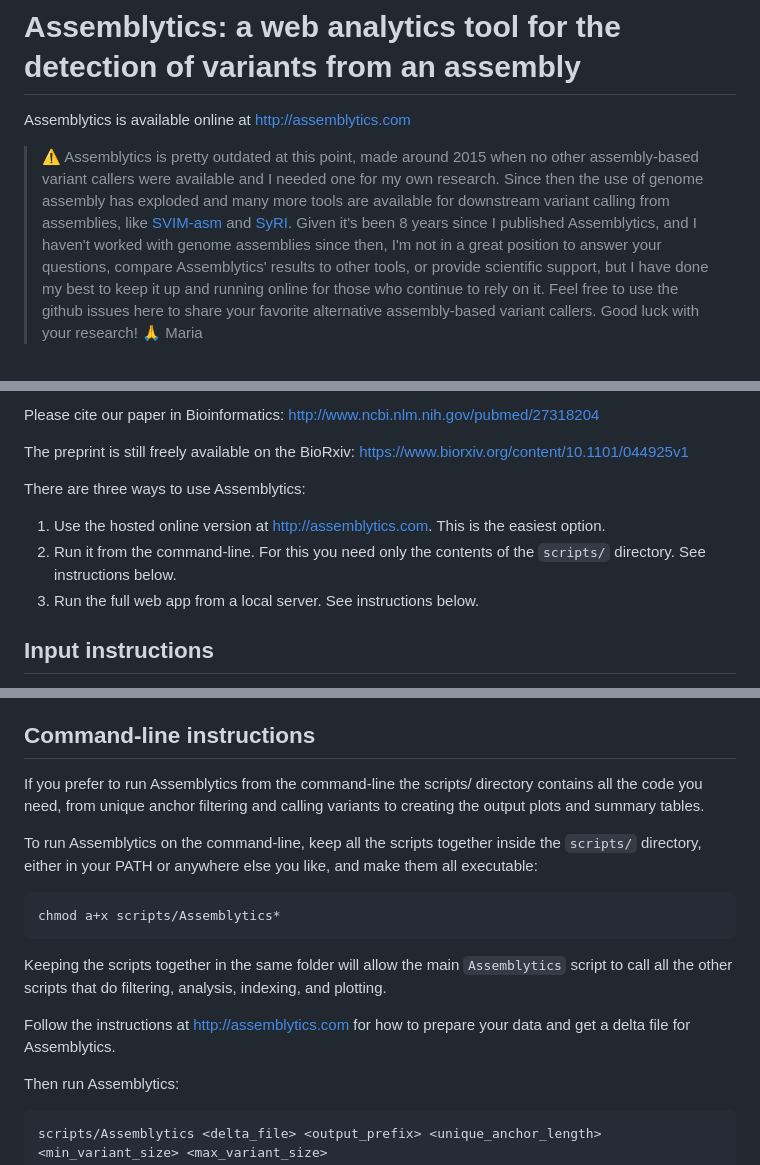
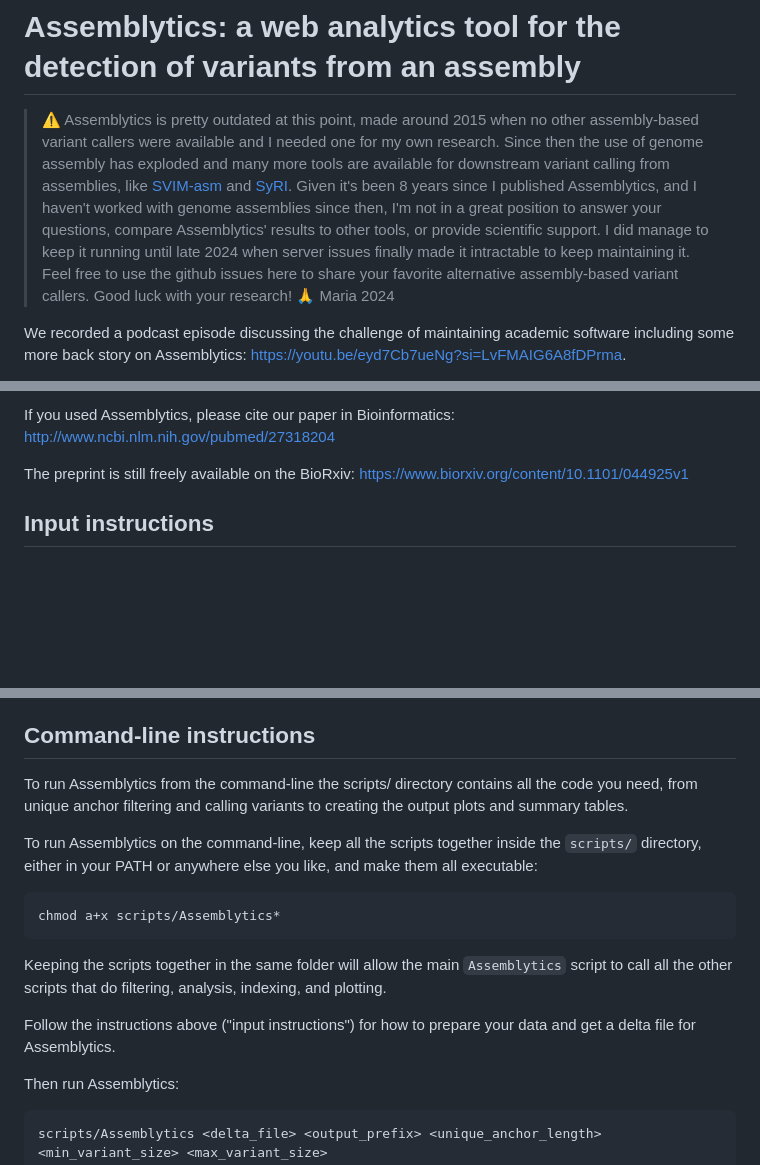
Before and after one commit to MariaNattestad/Assemblytics, a Markdown page: README.md, 3 parts joined by grey strips. GitHub-like rendering; blank space fills up the shorter version.

Commit message:
Update README after assemblytics.com no longer works

````diff
--- a/README.md
+++ b/README.md
@@ -1,9 +1,9 @@
 # Assemblytics: a web analytics tool for the detection of variants from an assembly
 
-Assemblytics is available online at http://assemblytics.com
+> :warning: Assemblytics is pretty outdated at this point, made around 2015 when no other assembly-based variant callers were available and I needed one for my own research. Since then the use of genome assembly has exploded and many more tools are available for downstream variant calling from assemblies, like [SVIM-asm](https://github.com/eldariont/svim-asm) and [SyRI](https://github.com/schneebergerlab/syri).
+> Given it's been 8 years since I published Assemblytics, and I haven't worked with genome assemblies since then, I'm not in a great position to answer your questions, compare Assemblytics' results to other tools,  or provide scientific support. I did manage to keep it running until late 2024 when server issues finally made it intractable to keep maintaining it.
+> Feel free to use the github issues here to share your favorite alternative assembly-based variant callers.
+> Good luck with your research! 🙏 Maria 2024
 
-> :warning: Assemblytics is pretty outdated at this point, made around 2015 when no other assembly-based variant callers were available and I needed one for my own research. Since then the use of genome assembly has exploded and many more tools are available for downstream variant calling from assemblies, like [SVIM-asm](https://github.com/eldariont/svim-asm) and [SyRI](https://github.com/schneebergerlab/syri).
-> Given it's been 8 years since I published Assemblytics, and I haven't worked with genome assemblies since then, I'm not in a great position to answer your questions, compare Assemblytics' results to other tools,  or provide scientific support, but I have done my best to keep it up and running online for those who continue to rely on it.
-> Feel free to use the github issues here to share your favorite alternative assembly-based variant callers.
-> Good luck with your research! 🙏 Maria
+We recorded a podcast episode discussing the challenge of maintaining academic software including some more back story on Assemblytics: [https://youtu.be/eyd7Cb7ueNg?si=LvFMAIG6A8fDPrma](https://youtu.be/eyd7Cb7ueNg?si=LvFMAIG6A8fDPrma).
 
@@ -10,13 +11,7 @@ Assemblytics is available online at http://assemblytics.com
 
-Please cite our paper in Bioinformatics: http://www.ncbi.nlm.nih.gov/pubmed/27318204
+If you used Assemblytics, please cite our paper in Bioinformatics: http://www.ncbi.nlm.nih.gov/pubmed/27318204
 
 The preprint is still freely available on the BioRxiv: https://www.biorxiv.org/content/10.1101/044925v1
-
-There are three ways to use Assemblytics:
-1. Use the hosted online version at http://assemblytics.com. This is the easiest option.
-2. Run it from the command-line. For this you need only the contents of the `scripts/` directory. See instructions below.
-3. Run the full web app from a local server. See instructions below.
-
 
 ## Input instructions
 IMPORTANT: Assemblytics has been configured to work only with MUMmer3 and using the following alignment instructions. Running Assemblytics with any other delta file as input may give errors or miscallibrated results.
@@ -54,7 +49,8 @@ The unique sequence length required represents an anchor for determining if a se
     - numpy
 
 ## Command-line instructions
-If you prefer to run Assemblytics from the command-line the scripts/ directory contains all the code you need, from unique anchor filtering and calling variants to creating the output plots and summary tables.
+
+To run Assemblytics from the command-line the scripts/ directory contains all the code you need, from unique anchor filtering and calling variants to creating the output plots and summary tables.
 
 To run Assemblytics on the command-line, keep all the scripts together inside the `scripts/` directory, either in your PATH or anywhere else you like, and make them all executable:
 ```
@@ -62,7 +58,7 @@ chmod a+x scripts/Assemblytics*
 ```
 Keeping the scripts together in the same folder will allow the main `Assemblytics` script to call all the other scripts that do filtering, analysis, indexing, and plotting.
 
-Follow the instructions at http://assemblytics.com for how to prepare your data and get a delta file for Assemblytics.
+Follow the instructions above ("input instructions") for how to prepare your data and get a delta file for Assemblytics.
 
 Then run Assemblytics:
 
````
Also changed, not shown: other parts of README.md (+1 -0 lines).
